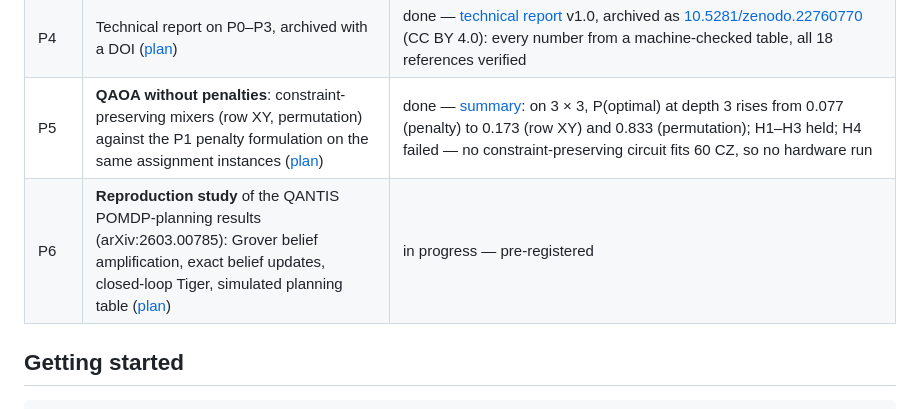
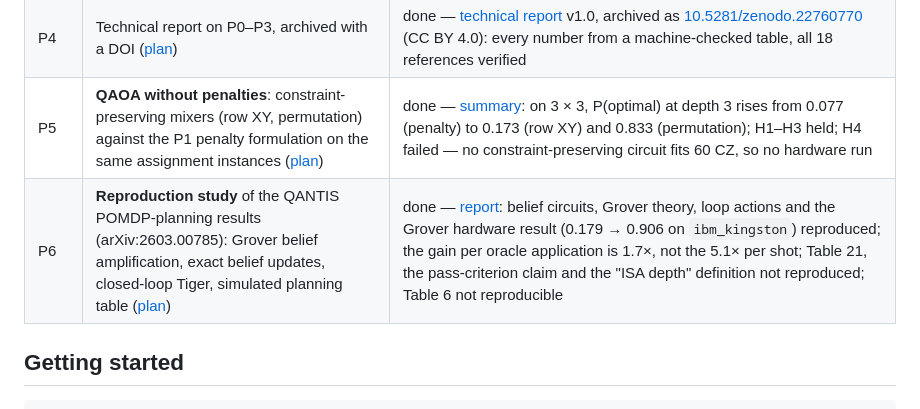
Before and after one commit to kbksqa/quantum-lab, a Markdown page: README.md, the part around the change. GitHub-like rendering.

```diff
--- a/README.md
+++ b/README.md
@@ -23,7 +23,7 @@ I am an engineer with two decades of experience in multi-sensor data fusion and
 | P3 | **Reproduction study** of the QANTIS multi-target data association result (arXiv:2603.00785): instance, FPC-QAOA on a simulator, and hardware if the go rule allows ([plan](docs/p3-plan.md)) | done — [report](docs/p3-report.md): instances reproduce exactly (with an unstated cost term); method reproduces on a simulator; the headline metric does not distinguish QAOA from random sampling; three defects confirmed in the public code; hardware not re-run |
 | P4 | Technical report on P0–P3, archived with a DOI ([plan](docs/p4-plan.md)) | done — [technical report](paper/) v1.0, archived as [10.5281/zenodo.22760770](https://doi.org/10.5281/zenodo.22760770) (CC BY 4.0): every number from a machine-checked table, all 18 references verified |
 | P5 | **QAOA without penalties**: constraint-preserving mixers (row XY, permutation) against the P1 penalty formulation on the same assignment instances ([plan](docs/p5-plan.md)) | done — [summary](docs/p5-summary.md): on 3 × 3, P(optimal) at depth 3 rises from 0.077 (penalty) to 0.173 (row XY) and 0.833 (permutation); H1–H3 held; H4 failed — no constraint-preserving circuit fits 60 CZ, so no hardware run |
-| P6 | **Reproduction study** of the QANTIS POMDP-planning results (arXiv:2603.00785): Grover belief amplification, exact belief updates, closed-loop Tiger, simulated planning table ([plan](docs/p6-plan.md)) | in progress — pre-registered |
+| P6 | **Reproduction study** of the QANTIS POMDP-planning results (arXiv:2603.00785): Grover belief amplification, exact belief updates, closed-loop Tiger, simulated planning table ([plan](docs/p6-plan.md)) | done — [report](docs/p6-report.md): belief circuits, Grover theory, loop actions and the Grover hardware result (0.179 → 0.906 on `ibm_kingston`) reproduced; the gain per oracle application is 1.7×, not the 5.1× per shot; Table 21, the pass-criterion claim and the "ISA depth" definition not reproduced; Table 6 not reproducible |
 
 ## Getting started
 
```
Also changed, not shown: docs/p6-report.md (added, +150 -0 lines), docs/research-log.md (+13 -0 lines).
